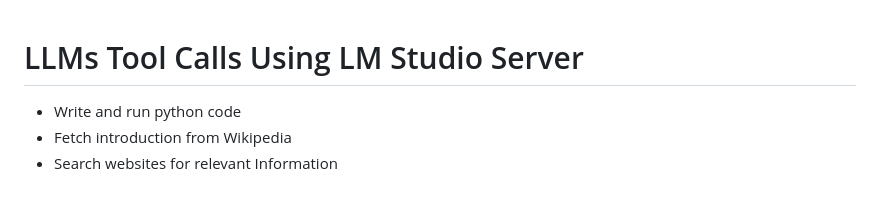
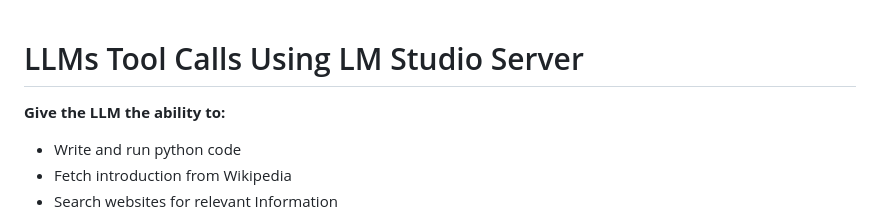
Before and after one commit to yossifibrahem/FIX-LLM, a Markdown page: README.md, the part around the change. Drawn GitHub-style; blank space fills up the shorter version.

```diff
--- a/README.md
+++ b/README.md
@@ -1,4 +1,5 @@
 # LLMs Tool Calls Using LM Studio Server
+**Give the LLM the ability to:**
 * Write and run python code
 * Fetch introduction from Wikipedia
 * Search websites for relevant Information
```
